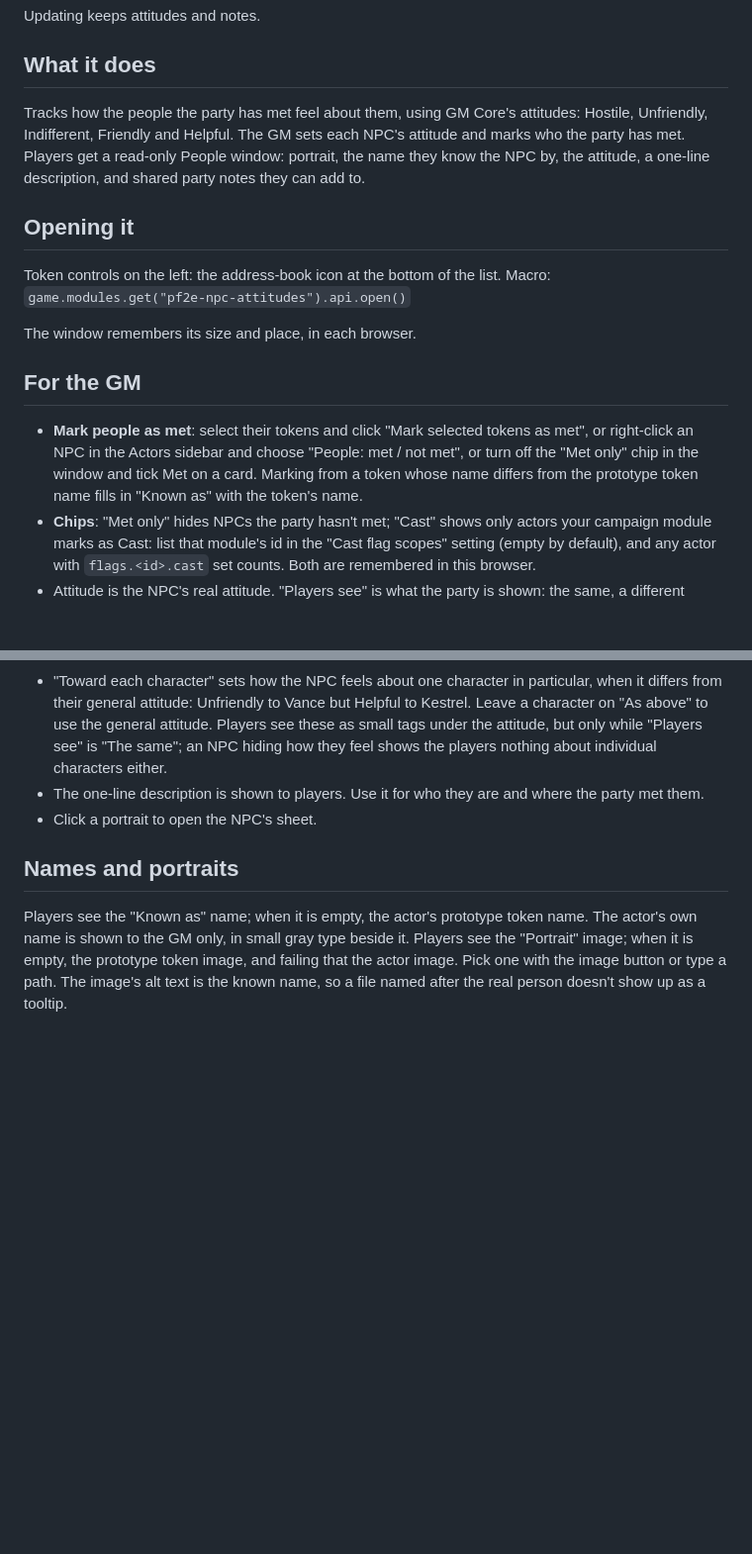
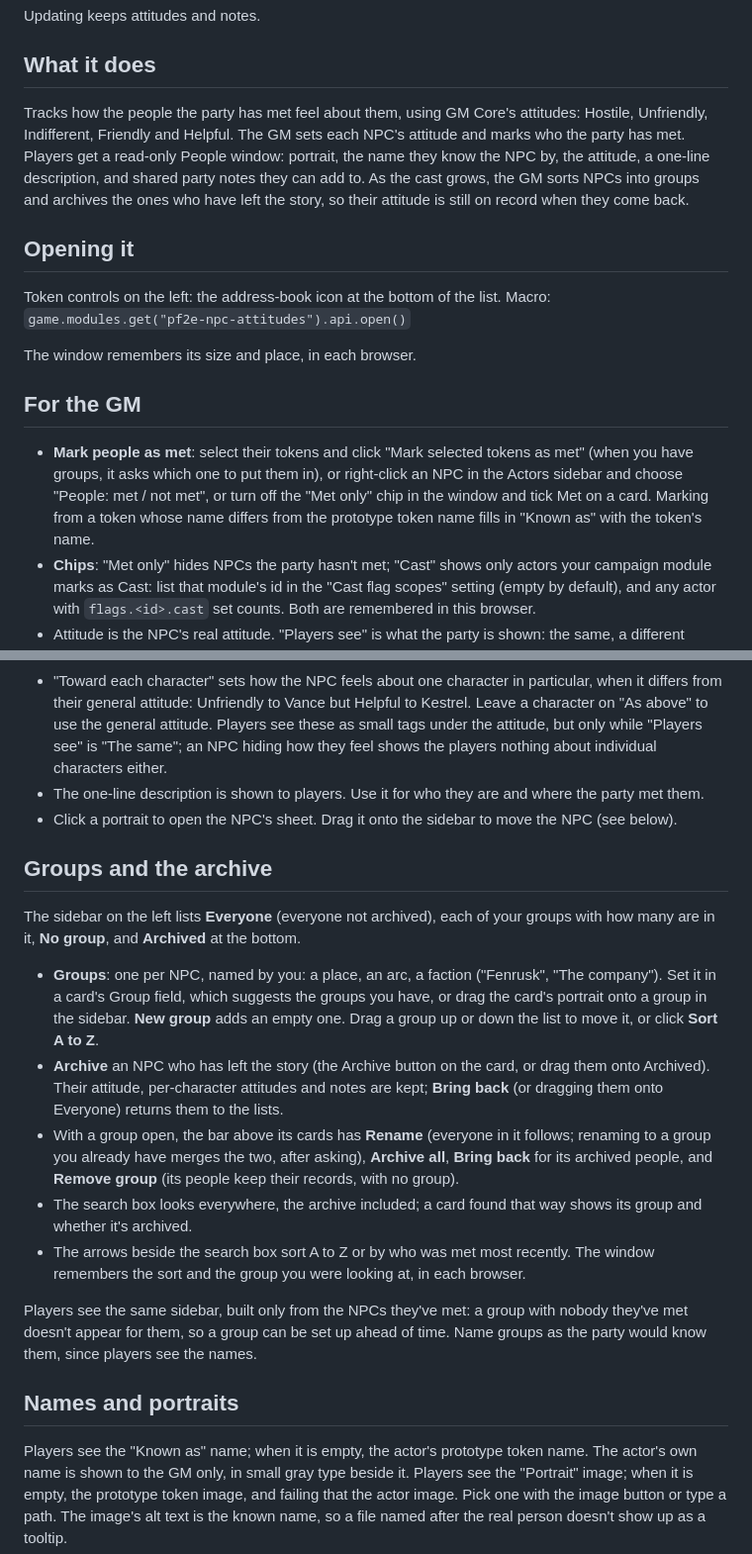
Before and after one commit to Sir-Bayard/pf2e-npc-attitudes, a Markdown page: README.md, 2 parts joined by grey strips. Shown at 99% size. GitHub-like rendering; blank space fills up the shorter version.

```diff
--- a/README.md
+++ b/README.md
@@ -28,7 +28,7 @@ Updating keeps attitudes and notes.
 
 ## What it does
 
-Tracks how the people the party has met feel about them, using GM Core's attitudes: Hostile, Unfriendly, Indifferent, Friendly and Helpful. The GM sets each NPC's attitude and marks who the party has met. Players get a read-only People window: portrait, the name they know the NPC by, the attitude, a one-line description, and shared party notes they can add to.
+Tracks how the people the party has met feel about them, using GM Core's attitudes: Hostile, Unfriendly, Indifferent, Friendly and Helpful. The GM sets each NPC's attitude and marks who the party has met. Players get a read-only People window: portrait, the name they know the NPC by, the attitude, a one-line description, and shared party notes they can add to. As the cast grows, the GM sorts NPCs into groups and archives the ones who have left the story, so their attitude is still on record when they come back.
 
 ## Opening it
 
@@ -38,13 +38,25 @@ The window remembers its size and place, in each browser.
 
 ## For the GM
 
-- **Mark people as met**: select their tokens and click "Mark selected tokens as met", or right-click an NPC in the Actors sidebar and choose "People: met / not met", or turn off the "Met only" chip in the window and tick Met on a card. Marking from a token whose name differs from the prototype token name fills in "Known as" with the token's name.
+- **Mark people as met**: select their tokens and click "Mark selected tokens as met" (when you have groups, it asks which one to put them in), or right-click an NPC in the Actors sidebar and choose "People: met / not met", or turn off the "Met only" chip in the window and tick Met on a card. Marking from a token whose name differs from the prototype token name fills in "Known as" with the token's name.
 - **Chips**: "Met only" hides NPCs the party hasn't met; "Cast" shows only actors your campaign module marks as Cast: list that module's id in the "Cast flag scopes" setting (empty by default), and any actor with `flags.<id>.cast` set counts. Both are remembered in this browser.
 - Attitude is the NPC's real attitude. "Players see" is what the party is shown: the same, a different attitude (someone hiding how they feel), or Unknown. The GM sees both.
 - Setting Hostile when the NPC has tokens on the current scene that aren't Hostile asks whether to set those tokens' disposition to Hostile; Friendly or Helpful asks the same for Friendly. Nothing changes unless you say yes.
 - "Toward each character" sets how the NPC feels about one character in particular, when it differs from their general attitude: Unfriendly to Vance but Helpful to Kestrel. Leave a character on "As above" to use the general attitude. Players see these as small tags under the attitude, but only while "Players see" is "The same"; an NPC hiding how they feel shows the players nothing about individual characters either.
 - The one-line description is shown to players. Use it for who they are and where the party met them.
-- Click a portrait to open the NPC's sheet.
+- Click a portrait to open the NPC's sheet. Drag it onto the sidebar to move the NPC (see below).
+
+## Groups and the archive
+
+The sidebar on the left lists **Everyone** (everyone not archived), each of your groups with how many are in it, **No group**, and **Archived** at the bottom.
+
+- **Groups**: one per NPC, named by you: a place, an arc, a faction ("Fenrusk", "The company"). Set it in a card's Group field, which suggests the groups you have, or drag the card's portrait onto a group in the sidebar. **New group** adds an empty one. Drag a group up or down the list to move it, or click **Sort A to Z**.
+- **Archive** an NPC who has left the story (the Archive button on the card, or drag them onto Archived). Their attitude, per-character attitudes and notes are kept; **Bring back** (or dragging them onto Everyone) returns them to the lists.
+- With a group open, the bar above its cards has **Rename** (everyone in it follows; renaming to a group you already have merges the two, after asking), **Archive all**, **Bring back** for its archived people, and **Remove group** (its people keep their records, with no group).
+- The search box looks everywhere, the archive included; a card found that way shows its group and whether it's archived.
+- The arrows beside the search box sort A to Z or by who was met most recently. The window remembers the sort and the group you were looking at, in each browser.
+
+Players see the same sidebar, built only from the NPCs they've met: a group with nobody they've met doesn't appear for them, so a group can be set up ahead of time. Name groups as the party would know them, since players see the names.
 
 ## Names and portraits
 
```
Also changed, not shown: other parts of README.md (+6 -4 lines), CHANGELOG.md (+9 -0 lines), docs/images/gm-view.png, docs/images/player-view.png, 1 other file.
